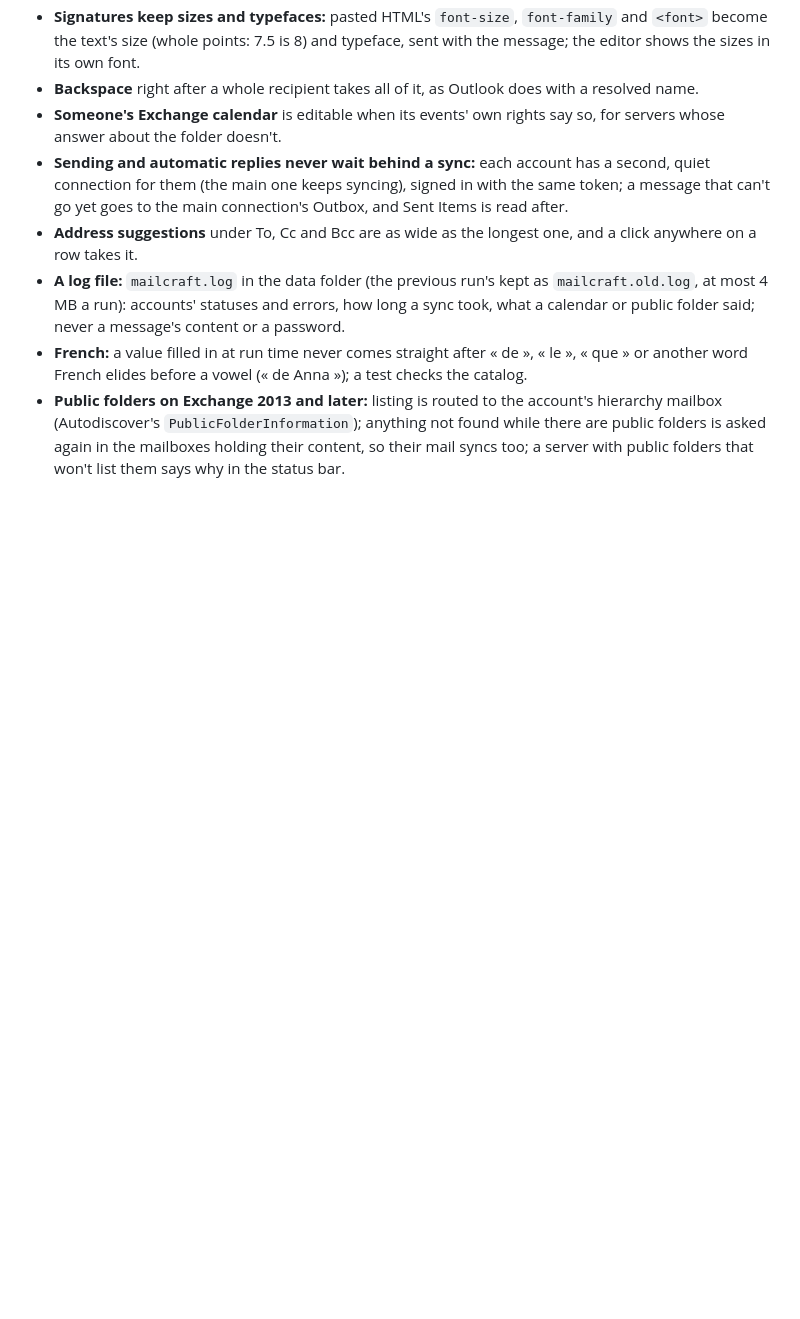
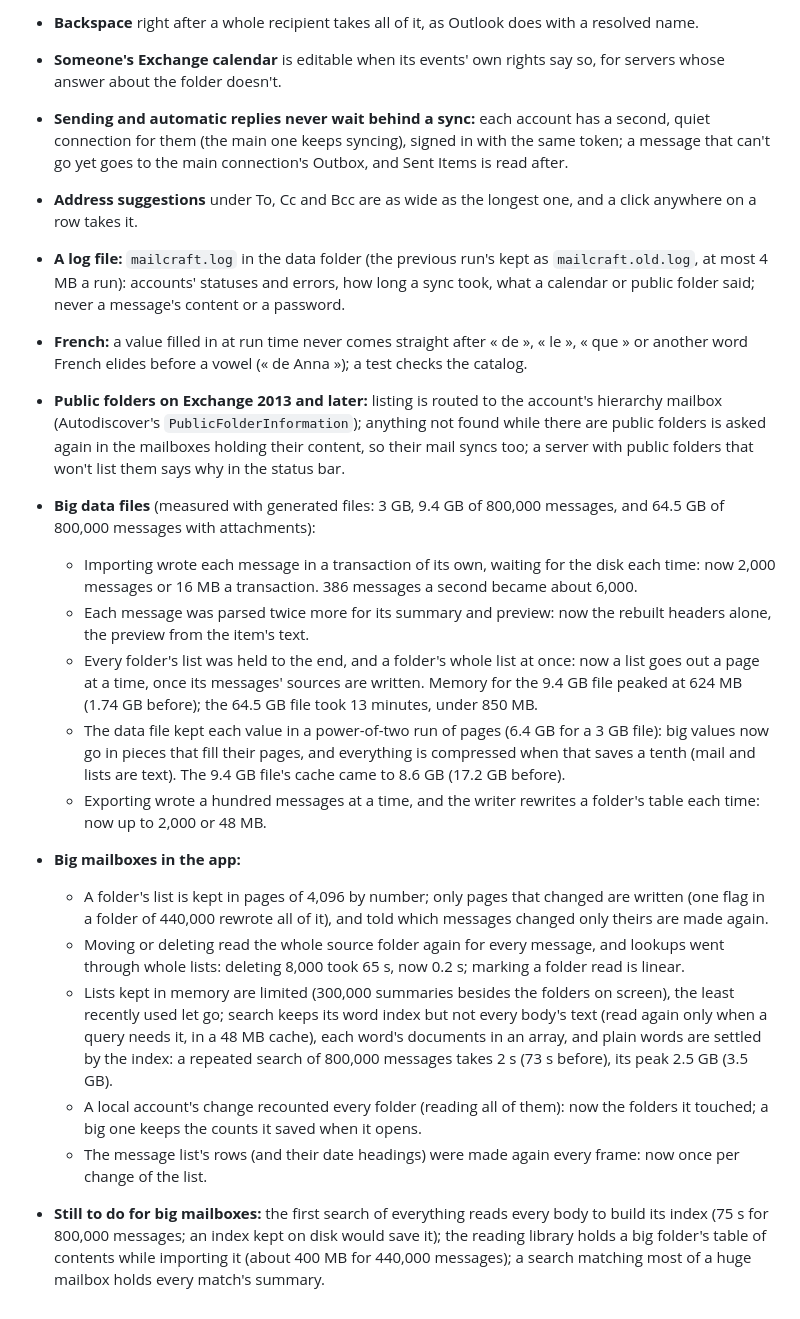
Before and after one commit to ZIDAN44/mailcraft, a Markdown page: docs/gaps.md, the part around the change. GitHub-like rendering; blank space fills up the shorter version.

Commit message:
Docs: v0.16, big data files and mailboxes, measured
The roadmap's v0.16 milestone, log and numbers, and the gaps list's v0.16 section: what big data
files and mailboxes cost before and after, and what's still to do (an index kept on disk for the
first search, the reading library's table of contents while importing).

Co-Authored-By: Claude Opus 5.5 <noreply@anthropic.com>

```diff
--- a/docs/gaps.md
+++ b/docs/gaps.md
@@ -325,3 +325,37 @@ tester's does, a contact as Exchange keeps it, Outlook's clipboard), then fixed
   mailbox (Autodiscover's `PublicFolderInformation`); anything not found while there are public
   folders is asked again in the mailboxes holding their content, so their mail syncs too; a server
   with public folders that won't list them says why in the status bar.
+
+- **Big data files** (measured with generated files: 3 GB, 9.4 GB of 800,000 messages, and
+  64.5 GB of 800,000 messages with attachments):
+  - Importing wrote each message in a transaction of its own, waiting for the disk each time:
+    now 2,000 messages or 16 MB a transaction. 386 messages a second became about 6,000.
+  - Each message was parsed twice more for its summary and preview: now the rebuilt headers
+    alone, the preview from the item's text.
+  - Every folder's list was held to the end, and a folder's whole list at once: now a list goes
+    out a page at a time, once its messages' sources are written. Memory for the 9.4 GB file
+    peaked at 624 MB (1.74 GB before); the 64.5 GB file took 13 minutes, under 850 MB.
+  - The data file kept each value in a power-of-two run of pages (6.4 GB for a 3 GB file): big
+    values now go in pieces that fill their pages, and everything is compressed when that saves a
+    tenth (mail and lists are text). The 9.4 GB file's cache came to 8.6 GB (17.2 GB before).
+  - Exporting wrote a hundred messages at a time, and the writer rewrites a folder's table each
+    time: now up to 2,000 or 48 MB.
+- **Big mailboxes in the app:**
+  - A folder's list is kept in pages of 4,096 by number; only pages that changed are written
+    (one flag in a folder of 440,000 rewrote all of it), and told which messages changed only
+    theirs are made again.
+  - Moving or deleting read the whole source folder again for every message, and lookups went
+    through whole lists: deleting 8,000 took 65 s, now 0.2 s; marking a folder read is linear.
+  - Lists kept in memory are limited (300,000 summaries besides the folders on screen), the
+    least recently used let go; search keeps its word index but not every body's text (read
+    again only when a query needs it, in a 48 MB cache), each word's documents in an array, and
+    plain words are settled by the index: a repeated search of 800,000 messages takes 2 s (73 s
+    before), its peak 2.5 GB (3.5 GB).
+  - A local account's change recounted every folder (reading all of them): now the folders it
+    touched; a big one keeps the counts it saved when it opens.
+  - The message list's rows (and their date headings) were made again every frame: now once per
+    change of the list.
+- **Still to do for big mailboxes:** the first search of everything reads every body to build its
+  index (75 s for 800,000 messages; an index kept on disk would save it); the reading library
+  holds a big folder's table of contents while importing it (about 400 MB for 440,000 messages);
+  a search matching most of a huge mailbox holds every match's summary.
```
Also changed, not shown: ROADMAP.md (+12 -2 lines).
